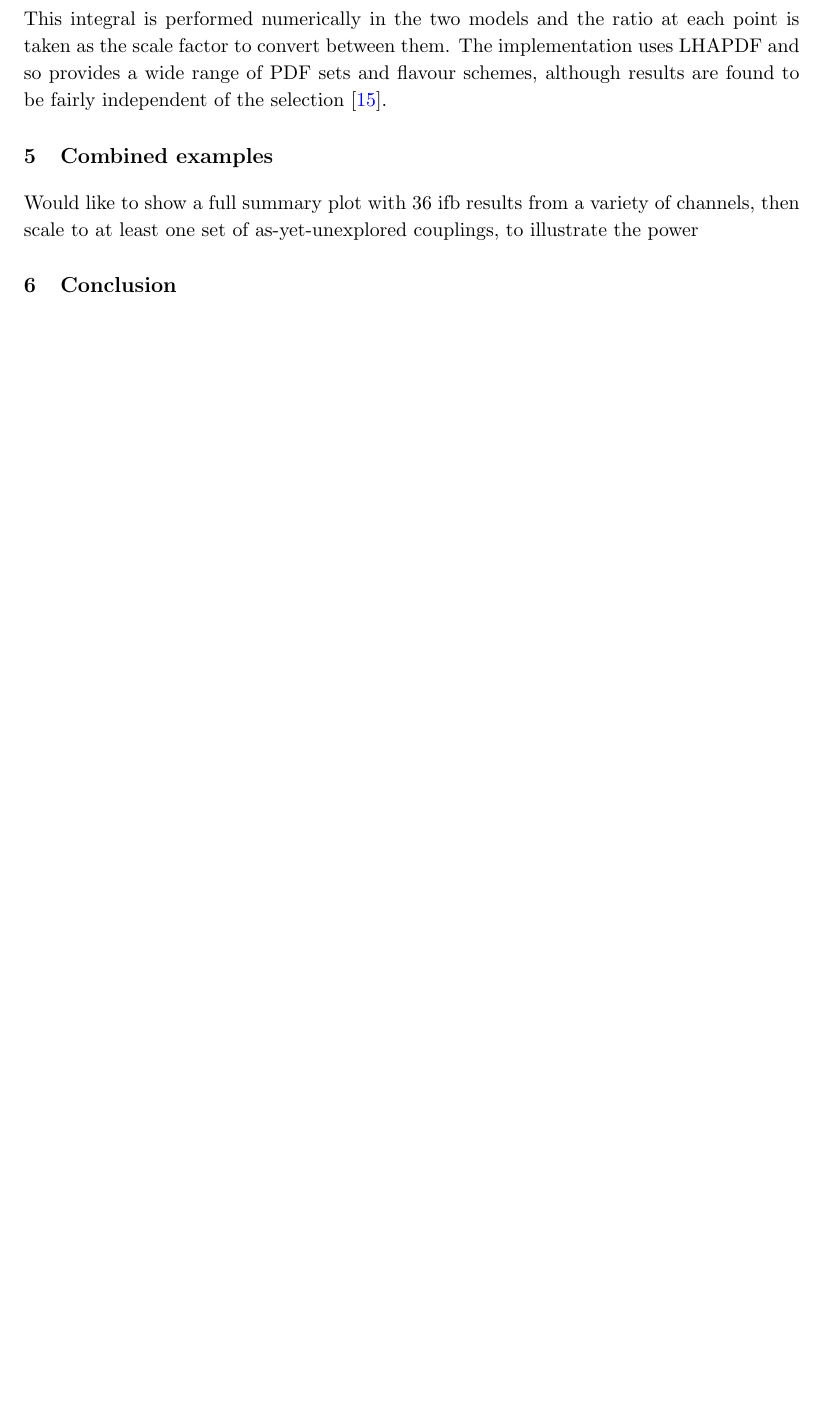
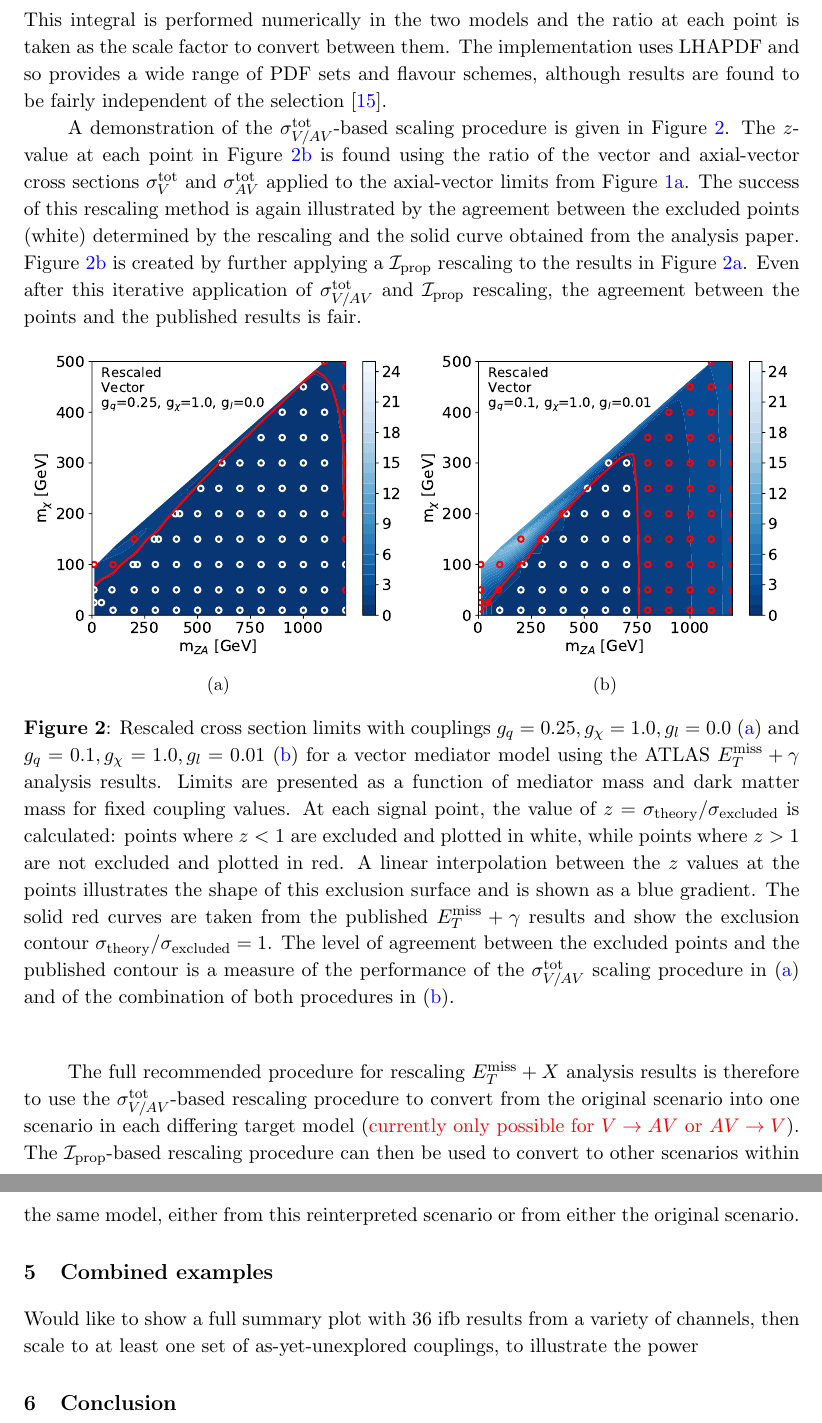
Before and after one commit to kpachal/sm-dm-projections-draft, a LaTeX document (CouplingScan-whitepaper.tex): part of page 6 of 8 before the commit and two parts of pages 7 and 8 of 9 after it, the two joined at a grey line, cut so that both start at the same text, the shorter picture padded with empty space. Compiled offline with pdfLaTeX.

Commit message:
finished first draft of monox text

```diff
--- a/CouplingScan-whitepaper.tex
+++ b/CouplingScan-whitepaper.tex
@@ -330,10 +330,33 @@ To calculate cross sections with sufficient accuracy for the rescaling procedure
 \end{equation}
 This integral is performed numerically in the two models and the ratio at each point is taken as the scale factor to convert between them. The implementation uses LHAPDF and so provides a wide range of PDF sets and flavour schemes, although results are found to be fairly independent of the selection~\cite{Buckley:2014ana}.
 
-% Show monojet example between models
+% Show example scaling between models
+A demonstration of the $\sigma_{V/AV}^{\text{tot}}$-based scaling procedure is given in Figure~\ref{fig:pdf_scaling}. The $z$-value at each point in Figure~\ref{subfig:monophoton_V2} is found using the ratio of the vector and axial-vector cross sections $\sigma_{V}^{\text{tot}}$ and $\sigma_{AV}^{\text{tot}}$ applied to the axial-vector limits from Figure~\ref{subfig:monophoton_A1}. The success of this rescaling method is again illustrated by the agreement between the excluded points (white) determined by the rescaling and the solid curve obtained from the analysis paper. Figure~\ref{subfig:monophoton_V2} is created by further applying a $\mathcal{I}_{\text{prop}}$ rescaling to the results in Figure~\ref{subfig:monophoton_V1}. Even after this iterative application of $\sigma_{V/AV}^{\text{tot}}$ and $\mathcal{I}_{\text{prop}}$ rescaling, the agreement between the points and the published results is fair.
+
+%-----------------------------------
+\begin{figure}[htp!]
+  \begin{center}
+  \begin{subfigure}[b]{0.49\textwidth}
+    \includegraphics[width=\textwidth]{figures/monox/EXOT-2016-32_V_gq0p25_gchi1p0_gl0p0_compare.pdf}
+    \caption{}
+    \label{subfig:monophoton_V1}
+  \end{subfigure}
+  \begin{subfigure}[b]{0.49\textwidth}
+    \includegraphics[width=\textwidth]{figures/monox/EXOT-2016-32_V_gq0p1_gchi1p0_gl0p01_compare.pdf}
+    \caption{}
+    \label{subfig:monophoton_V2}
+  \end{subfigure}
+
+  \caption{Rescaled cross section limits with couplings $g_q=0.25, g_\chi=1.0, g_l = 0.0$ (\subref{subfig:monophoton_V1}) and $g_q=0.1, g_\chi=1.0, g_l = 0.01$ (\subref{subfig:monophoton_V2}) for a vector mediator model using the ATLAS $\met+\gamma$ analysis results. Limits are presented as a function of mediator mass and dark matter mass for fixed coupling values. At each signal point, the value of $z = \sigma_{\text{theory}}/\sigma_{\text{excluded}}$ is calculated: points where $z<1$ are excluded and plotted in white, while points where $z>1$ are not excluded and plotted in red. A linear interpolation between the $z$ values at the points illustrates the shape of this exclusion surface and is shown as a blue gradient. The solid red curves are taken from the published $\met+\gamma$ results and show the exclusion contour $\sigma_{\text{theory}}/\sigma_{\text{excluded}} = 1$. The level of agreement between the excluded points and the published contour is a measure of the performance of the $\sigma_{V/AV}^{\text{tot}}$ scaling procedure in~(\subref{subfig:monophoton_V1}) and of the combination of both procedures in~(\subref{subfig:monophoton_V2}).
+  }
+  \label{fig:pdf_scaling}
+  \end{center}
+\end{figure}
+%-----------------------------------
 
 % Summarise algorithm: use full cross section integral to translate initial plane into any other models desired.
 % Use propagator scaling to scan coupling exclusions within that model.
+The full recommended procedure for rescaling \metplusx analysis results is therefore to use the $\sigma_{V/AV}^{\text{tot}}$-based rescaling procedure to convert from the original scenario into one scenario in each differing target model ({\color{red} currently only possible for $V\rightarrow AV$ or $AV\rightarrow V$}). The $\mathcal{I}_{\text{prop}}$-based rescaling procedure can then be used to convert to other scenarios within the same model, either from this reinterpreted scenario or from either the original scenario.
 
 %%%%%%%%%%%%%%%%%%%%%%%%%%%%%%%%%%%%%%%%%%%%%%%%%%%%%%%%%%%%%%%%%%%%
 \section{Combined examples}
```
Also changed, not shown: figures/monox/EXOT-2016-32_AV_gq0p1_gchi1p0_gl0p1_compare.pdf, figures/monox/EXOT-2016-32_AV_gq0p25_gchi1p0_gl0p0_compare.pdf, figures/monox/EXOT-2016-32_V_gq0p1_gchi1p0_gl0p01_compare.pdf, figures/monox/EXOT-2016-32_V_gq0p25_gchi1p0_gl0p0_compare.pdf, CouplingScan-whitepaper.tex (18 more changed lines).
